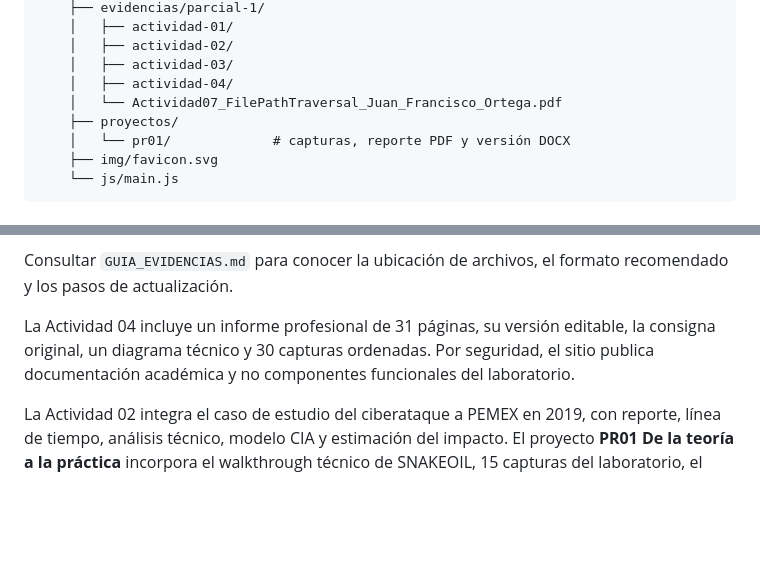
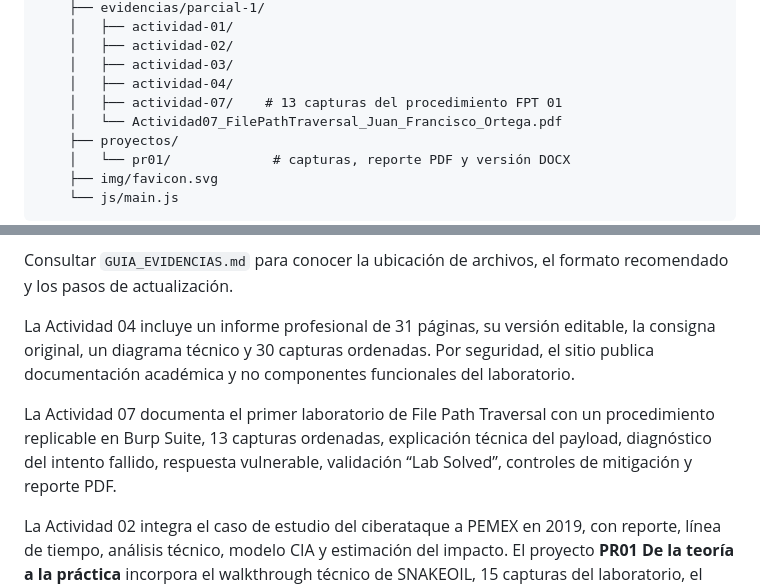
Before and after one commit to Juanfranortega/portafolio-web, a Markdown page: README.md, 2 parts joined by grey strips. Rendered like a GitHub page; blank space fills up the shorter version.

Commit message:
Document Activity 07 evidence coverage

```diff
--- a/README.md
+++ b/README.md
@@ -52,6 +52,7 @@ portafolio-web/
     │   ├── actividad-02/
     │   ├── actividad-03/
     │   ├── actividad-04/
+    │   ├── actividad-07/    # 13 capturas del procedimiento FPT 01
     │   └── Actividad07_FilePathTraversal_Juan_Francisco_Ortega.pdf
     ├── proyectos/
     │   └── pr01/             # capturas, reporte PDF y versión DOCX
@@ -81,6 +82,8 @@ Las animaciones se implementan con transiciones y `@keyframes` de CSS, junto con
 Consultar `GUIA_EVIDENCIAS.md` para conocer la ubicación de archivos, el formato recomendado y los pasos de actualización.
 
 La Actividad 04 incluye un informe profesional de 31 páginas, su versión editable, la consigna original, un diagrama técnico y 30 capturas ordenadas. Por seguridad, el sitio publica documentación académica y no componentes funcionales del laboratorio.
+
+La Actividad 07 documenta el primer laboratorio de File Path Traversal con un procedimiento replicable en Burp Suite, 13 capturas ordenadas, explicación técnica del payload, diagnóstico del intento fallido, respuesta vulnerable, validación “Lab Solved”, controles de mitigación y reporte PDF.
 
 La Actividad 02 integra el caso de estudio del ciberataque a PEMEX en 2019, con reporte, línea de tiempo, análisis técnico, modelo CIA y estimación del impacto. El proyecto **PR01 De la teoría a la práctica** incorpora el walkthrough técnico de SNAKEOIL, 15 capturas del laboratorio, el reporte técnico en PDF y DOCX, y el enlace institucional al video. La página canónica es `proyectos/pr01.html`; la dirección anterior conserva una redirección para evitar enlaces rotos.
 
```
Also changed, not shown: RUBRICA.md (+1 -0 lines).
